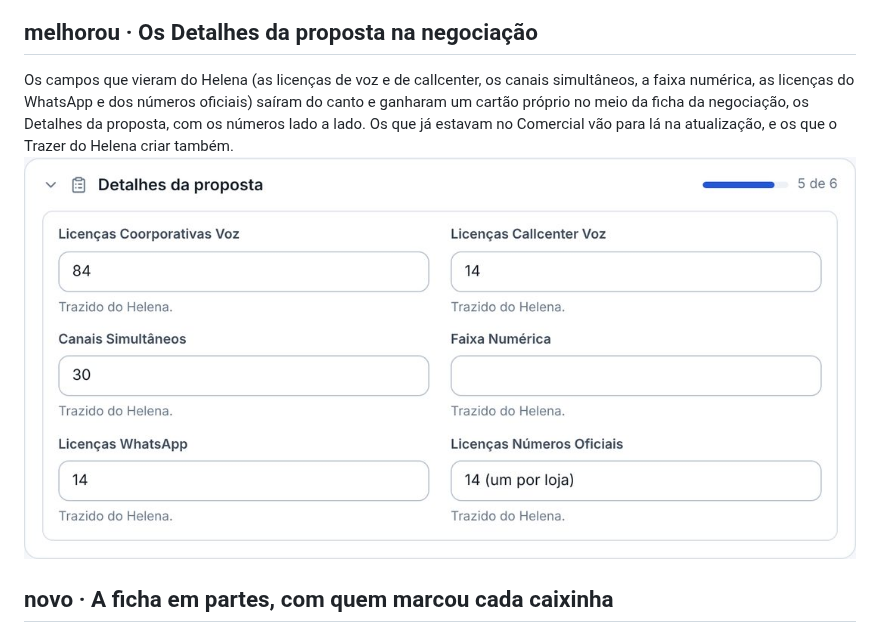
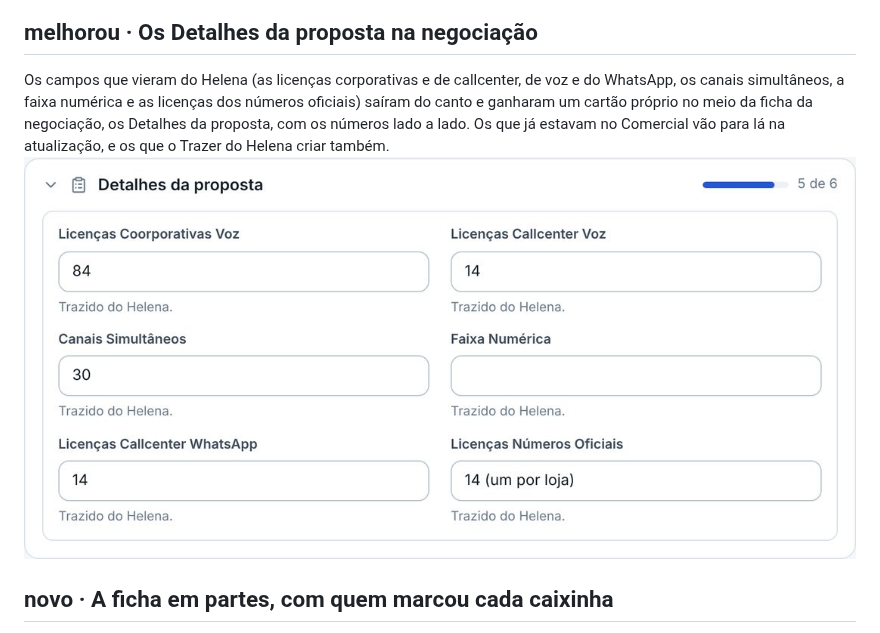
Before and after one commit to Lukibeg/linegestor, a Markdown page: docs/novidades/2.3.md, the part around the change. Drawn GitHub-style; pictures changed too: docs/novidades/2.3/detalhes-da-proposta.jpg.

```diff
--- a/docs/novidades/2.3.md
+++ b/docs/novidades/2.3.md
@@ -23,8 +23,8 @@ tela do painel e nos cards dele, o item fica marcado.
 ![](2.3/menu.jpg)
 
 ## melhorou · Os Detalhes da proposta na negociação
-Os campos que vieram do Helena (as licenças de voz e de callcenter, os canais simultâneos, a faixa numérica, as licenças
-do WhatsApp e dos números oficiais) saíram do canto e ganharam um cartão próprio no meio da ficha da negociação, os
+Os campos que vieram do Helena (as licenças corporativas e de callcenter, de voz e do WhatsApp, os canais simultâneos, a
+faixa numérica e as licenças dos números oficiais) saíram do canto e ganharam um cartão próprio no meio da ficha da negociação, os
 Detalhes da proposta, com os números lado a lado. Os que já estavam no Comercial vão para lá na atualização, e os que o
 Trazer do Helena criar também.
 ![](2.3/detalhes-da-proposta.jpg)
```
Also changed, not shown: 3 other files.
